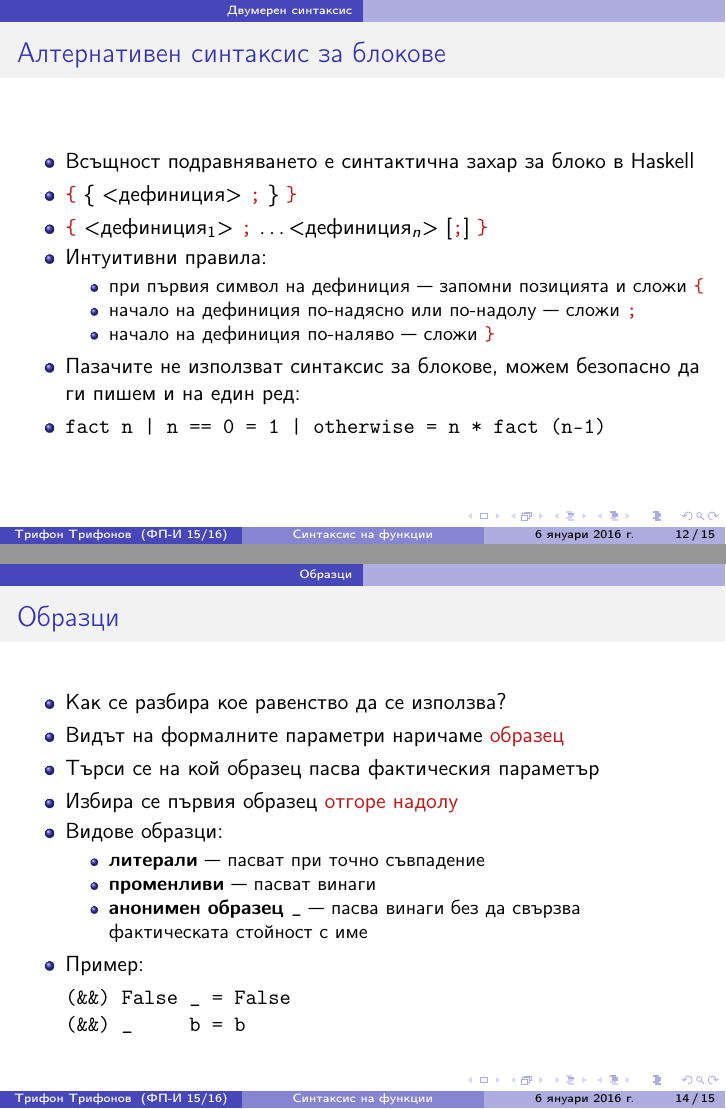
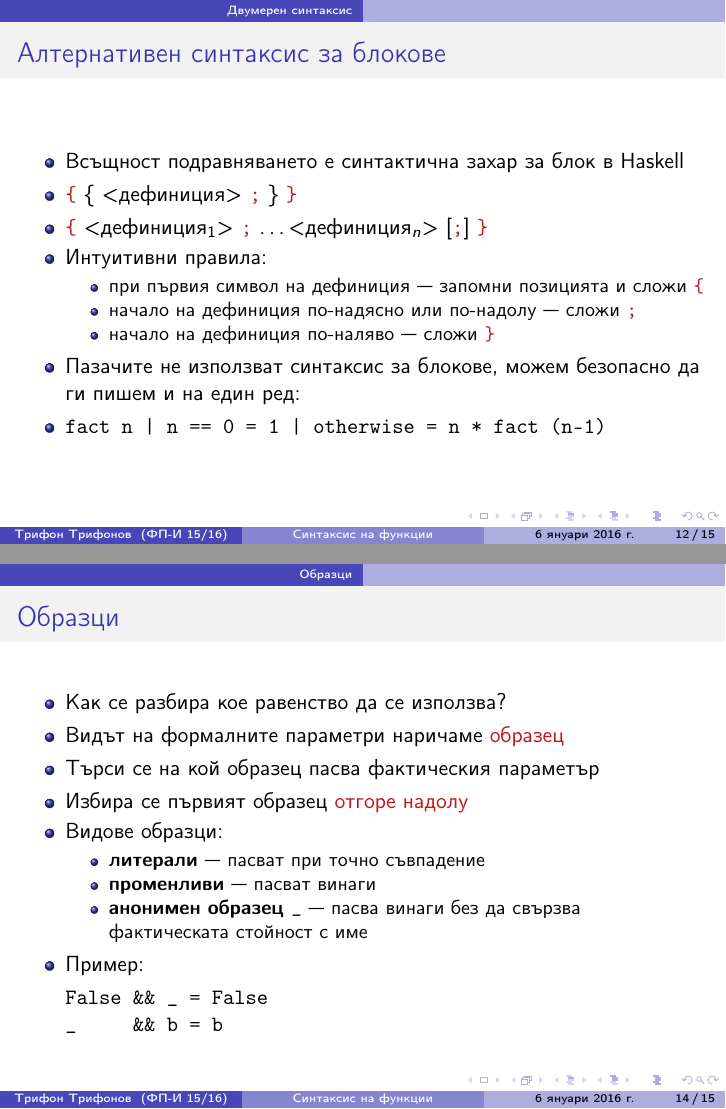
Before and after one commit to triffon/fp-slides, LaTeX slides (haskell_defs.tex): pages 48 and 60 of 65 before the commit and pages 49 and 62 of 67 after it, joined at a grey line. Compiled offline with pdfLaTeX.

Commit message:
Поправки преди лекцията.

```diff
--- a/haskell_defs.tex
+++ b/haskell_defs.tex
@@ -231,7 +231,7 @@ in  b h
 \begin{frame}
   \frametitle{Алтернативен синтаксис за блокове}
   \begin{itemize}[<+->]
-  \item Всъщност подравняването е синтактична захар за блоко в Haskell
+  \item Всъщност подравняването е синтактична захар за блок в Haskell
   \item \tta\{ \{ <дефиниция> \tta; \} \tta\}
   \item \tta\{ <дефиниция$_1$> \tta; \ldots <дефиниция$_n$> [\tta;] \tta\}
   \item Интуитивни правила:
@@ -279,7 +279,7 @@ gcd x y
   \item Как се разбира кое равенство да се използва?
   \item Видът на формалните параметри наричаме \alert{образец}
   \item Търси се на кой образец пасва фактическия параметър
-  \item Избира се първия образец \alert{отгоре надолу}
+  \item Избира се първият образец \alert{отгоре надолу}
   \item Видове образци:
     \begin{itemize}
     \item \textbf{литерали} --- пасват при точно съвпадение
@@ -287,10 +287,11 @@ gcd x y
     \item \textbf{анонимен образец \tt\_} ---  пасва винаги без да свързва фактическата стойност с име
     \end{itemize}
   \item Пример:
-\begin{verbatim}
-(&&) False _ = False
-(&&) _     b = b
-\end{verbatim}
+\begin{semiverbatim}
+\alt<+->{False && _ = False
+_     && b = b}{(&&) False _ = False
+(&&) _     b = b}
+\end{semiverbatim}
   \end{itemize}
 \end{frame}
 
```
Also changed, not shown: haskell_lists.tex (+4 -3 lines), haskell_defs.tex (2 more changed lines).
